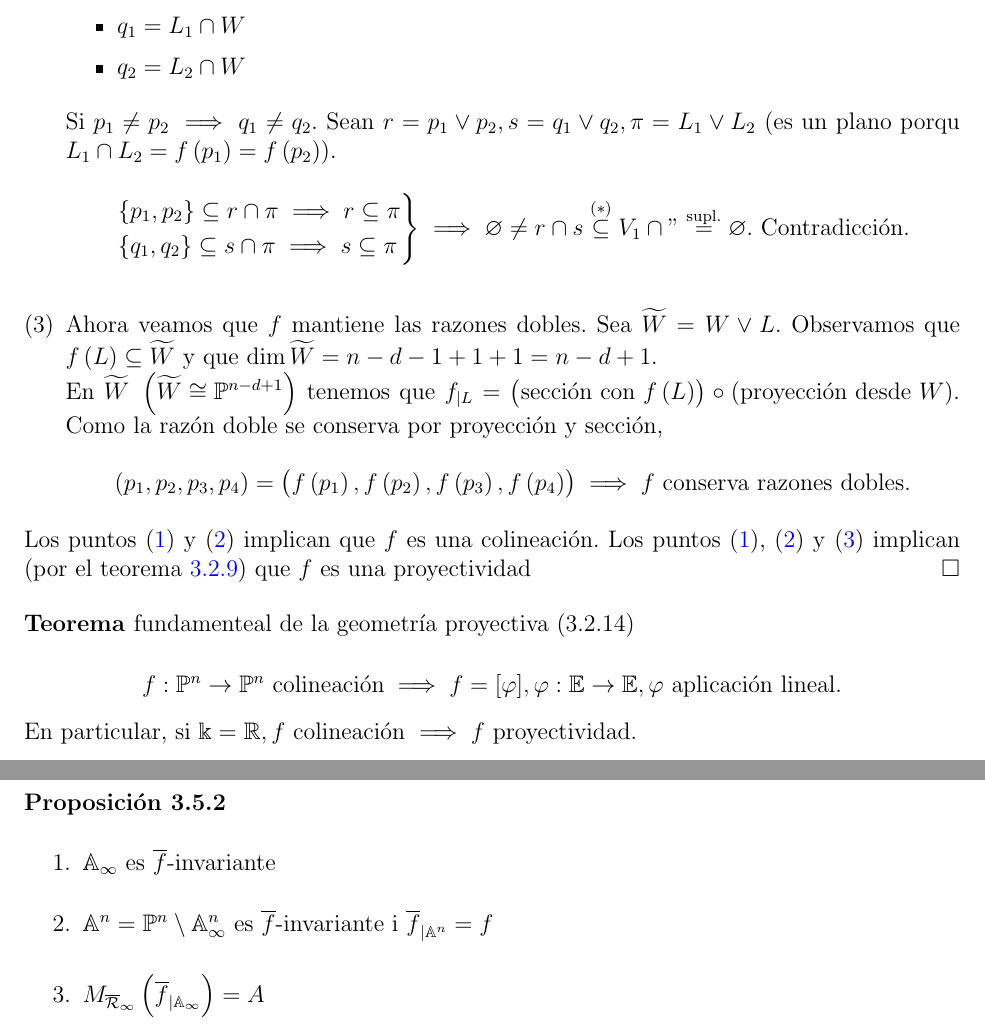
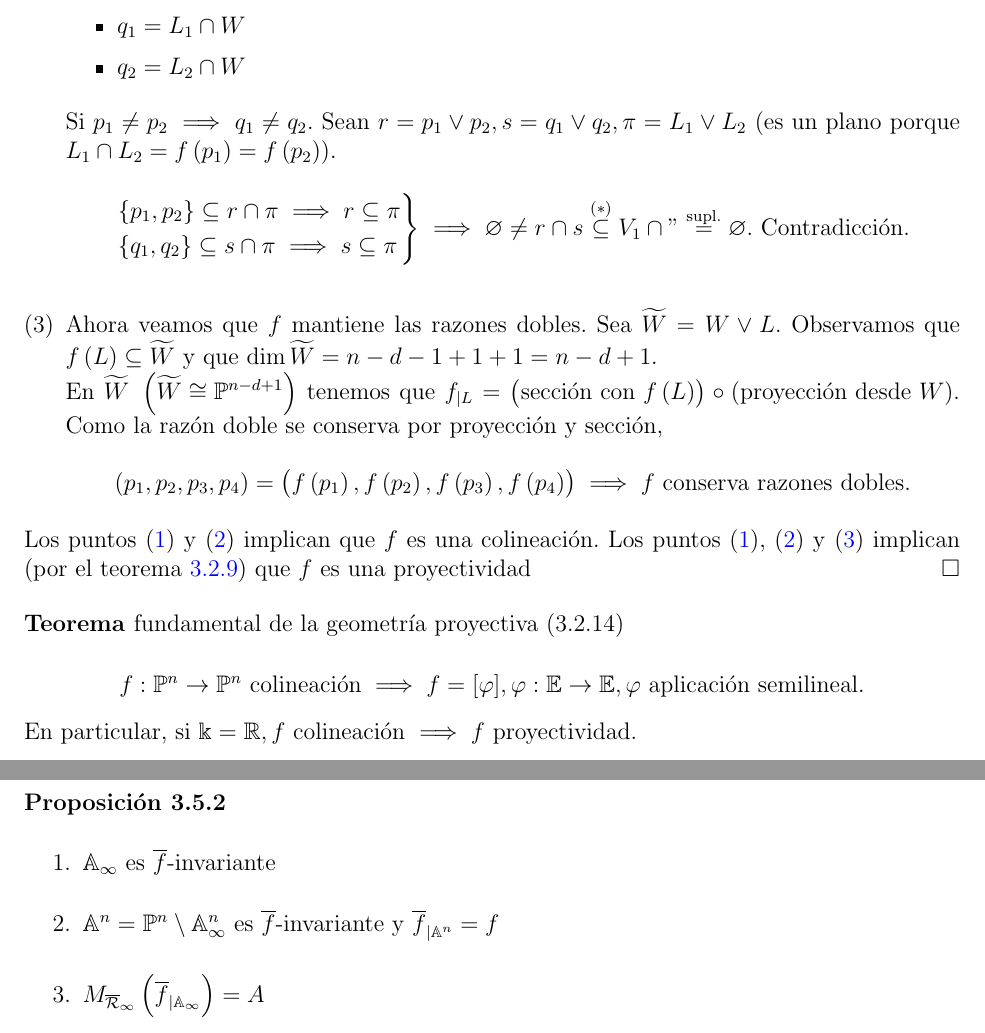
Before and after one commit to ApuntsFME/LatexFME, a LaTeX book (Algebra_Multilineal_i_Geometria_Projectiva/main.tex, which reads Algebra_Multilineal_i_Geometria_Projectiva/tema_tres.tex): two parts of pages 67 and 81 of 100, joined at a grey line, cut so that both start at the same text. Compiled offline with pdfLaTeX; TikZ figures are drawn from their code, not taken from saved files.

Commit message:
Errors projectiva

```diff
--- a/Algebra_Multilineal_i_Geometria_Projectiva/tema_tres.tex
+++ b/Algebra_Multilineal_i_Geometria_Projectiva/tema_tres.tex
@@ -321,7 +321,7 @@
             \item $q_1 = L_1 \cap W$
             \item $q_2 = L_2 \cap W$
         \end{itemize}
-        Si $p_1 \neq p_2 \implies q_1 \neq q_2$. Sean $r = p_1 \vee p_2, s = q_1 \vee q_2, \pi = L_1 \vee L_2$ (es un plano porqu $L_1 \cap L_2 = f \lp p_1 \rp = f \lp p_2 \rp$).
+        Si $p_1 \neq p_2 \implies q_1 \neq q_2$. Sean $r = p_1 \vee p_2, s = q_1 \vee q_2, \pi = L_1 \vee L_2$ (es un plano porque $L_1 \cap L_2 = f \lp p_1 \rp = f \lp p_2 \rp$).
         \begin{gather*}
             \begin{rcases}
                 \{ p_1, p_2 \} \subseteq r \cap \pi \implies r \subseteq \pi \\
@@ -336,8 +336,8 @@
     \end{enumerate}
     \noindent Los puntos \eqref{item:col_teo2_it1} y \eqref{item:col_teo2_it2} implican que $f$ es una colineación. Los puntos \eqref{item:col_teo2_it1}, \eqref{item:col_teo2_it2} y \eqref{item:col_teo2_it3} implican (por el teorema \ref{teo:proyectividades}) que $f$ es una proyectividad
 \end{proof}
-\begin{teo}[fundamenteal de la geometría proyectiva]
-    \[ f : \Po^n \to \Po^n \text{ colineación} \implies f = [\varphi], \varphi : \E \to \E, \varphi \text{ aplicación lineal}. \]
+\begin{teo}[fundamental de la geometría proyectiva]
+    \[ f : \Po^n \to \Po^n \text{ colineación} \implies f = [\varphi], \varphi : \E \to \E, \varphi \text{ aplicación semilineal}. \]
     En particular, si $\k = \real, f$ colineación $\implies f$ proyectividad.
 \end{teo}
 \begin{example}
@@ -1138,7 +1138,7 @@ Posibles formas de Jordan:
         \begin{enumerate}
             \item[]
             \item $\A_\infty$ es $\overline{f}$-invariante
-            \item $\A^n = \Po^n \setminus \A_\infty^n$ es $\overline{f}$-invariante i $\overline{f}_{|\A^n}=f$
+            \item $\A^n = \Po^n \setminus \A_\infty^n$ es $\overline{f}$-invariante y $\overline{f}_{|\A^n}=f$
             \item $M_{\overline{\R}_\infty}\lp \overline{f}_{|\A_\infty} \rp = A$
         \end{enumerate}
     \end{prop}
```
Also changed, not shown: Algebra_Multilineal_i_Geometria_Projectiva/tema_tres.tex (6 more changed lines).
